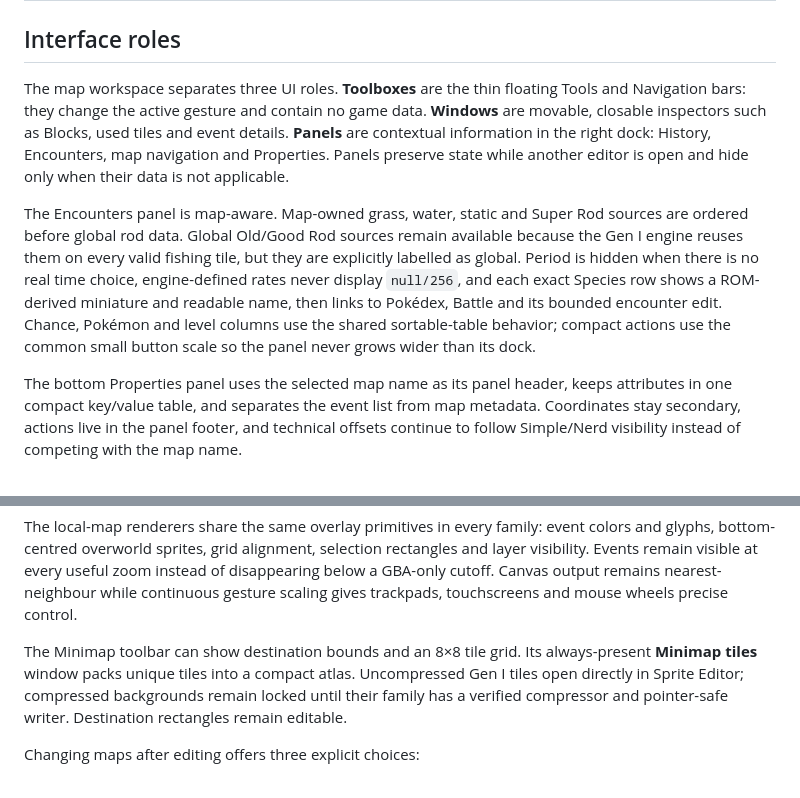
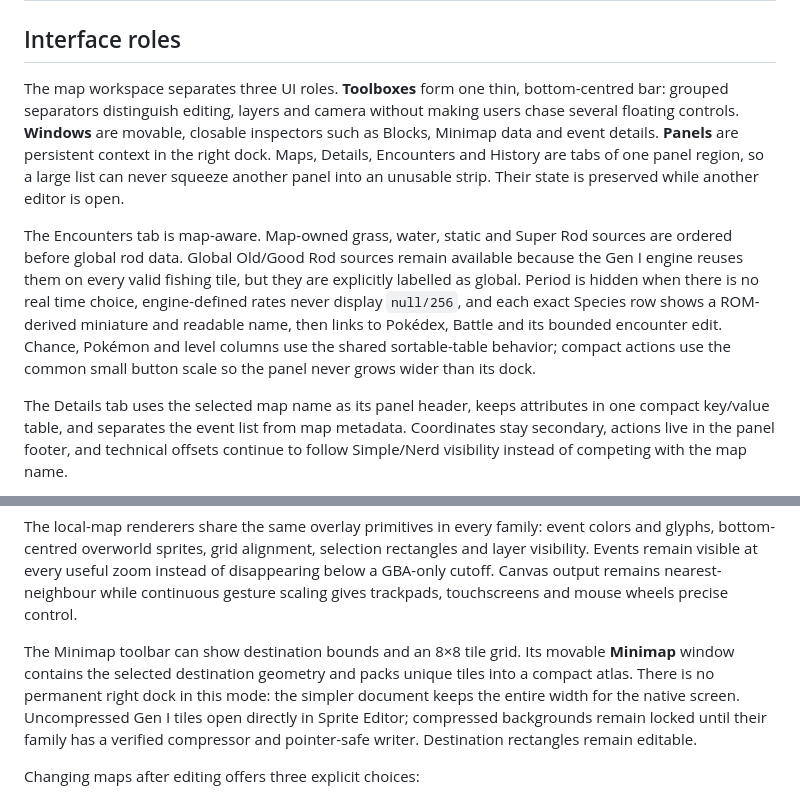
Before and after one commit to lukasharing/Pokemon-Viewer, a Markdown page: doc/MAP_EDITOR.md, 2 parts joined by grey strips. Rendered like a GitHub page.

```diff
--- a/doc/MAP_EDITOR.md
+++ b/doc/MAP_EDITOR.md
@@ -2,14 +2,15 @@
 
 ## Interface roles
 
-The map workspace separates three UI roles. **Toolboxes** are the thin floating
-Tools and Navigation bars: they change the active gesture and contain no game
-data. **Windows** are movable, closable inspectors such as Blocks, used tiles
-and event details. **Panels** are contextual information in the right dock:
-History, Encounters, map navigation and Properties. Panels preserve state while
-another editor is open and hide only when their data is not applicable.
+The map workspace separates three UI roles. **Toolboxes** form one thin,
+bottom-centred bar: grouped separators distinguish editing, layers and camera
+without making users chase several floating controls. **Windows** are movable,
+closable inspectors such as Blocks, Minimap data and event details. **Panels**
+are persistent context in the right dock. Maps, Details, Encounters and History
+are tabs of one panel region, so a large list can never squeeze another panel
+into an unusable strip. Their state is preserved while another editor is open.
 
-The Encounters panel is map-aware. Map-owned grass, water, static and Super Rod
+The Encounters tab is map-aware. Map-owned grass, water, static and Super Rod
 sources are ordered before global rod data. Global Old/Good Rod sources remain
 available because the Gen I engine reuses them on every valid fishing tile,
 but they are explicitly labelled as global. Period is hidden when there is no
@@ -19,7 +20,7 @@ Pokédex, Battle and its bounded encounter edit. Chance, Pokémon and level
 columns use the shared sortable-table behavior; compact actions use the common
 small button scale so the panel never grows wider than its dock.
 
-The bottom Properties panel uses the selected map name as its panel header,
+The Details tab uses the selected map name as its panel header,
 keeps attributes in one compact key/value table, and separates the event list
 from map metadata. Coordinates stay secondary, actions live in the panel
 footer, and technical offsets continue to follow Simple/Nerd visibility
@@ -81,7 +82,9 @@ Canvas output remains nearest-neighbour while continuous gesture scaling gives
 trackpads, touchscreens and mouse wheels precise control.
 
 The Minimap toolbar can show destination bounds and an 8×8 tile grid. Its
-always-present **Minimap tiles** window packs unique tiles into a compact atlas.
+movable **Minimap** window contains the selected destination geometry and packs
+unique tiles into a compact atlas. There is no permanent right dock in this
+mode: the simpler document keeps the entire width for the native screen.
 Uncompressed Gen I tiles open directly in Sprite Editor; compressed backgrounds
 remain locked until their family has a verified compressor and pointer-safe
 writer. Destination rectangles remain editable.
```
Also changed, not shown: doc/ENCOUNTER_EDITOR.md (+8 -6 lines), doc/UX_GUIDELINES.md (+12 -0 lines).
